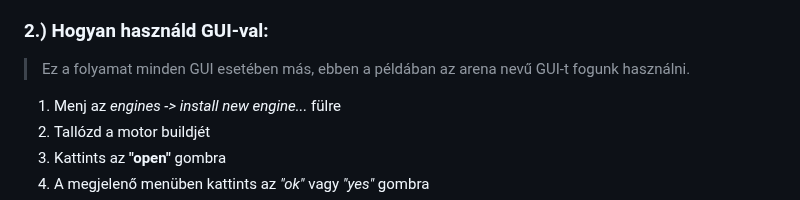
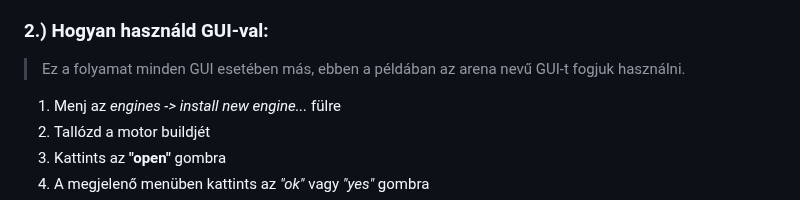
Before and after one commit to Balx13/Potatix_Engine, a Markdown page: README.md, the part around the change. GitHub-like rendering.

```diff
--- a/README.md
+++ b/README.md
@@ -81,7 +81,7 @@ Ez az adaptív stílus a legtöbb NNUE-be be van tanítva, de az én motorom mé
 6. A build ezután megjelenik a  *dist* mappában!
 
 ### 2.) Hogyan használd GUI-val:
-> Ez a folyamat minden GUI  esetében más, ebben a példában az arena nevű GUI-t fogunk használni.
+> Ez a folyamat minden GUI  esetében más, ebben a példában az arena nevű GUI-t fogjuk használni.
 1. Menj az  *engines -> install new engine...* fülre
 2. Tallózd a motor buildjét
 3. Kattints az **"open"** gombra
```
